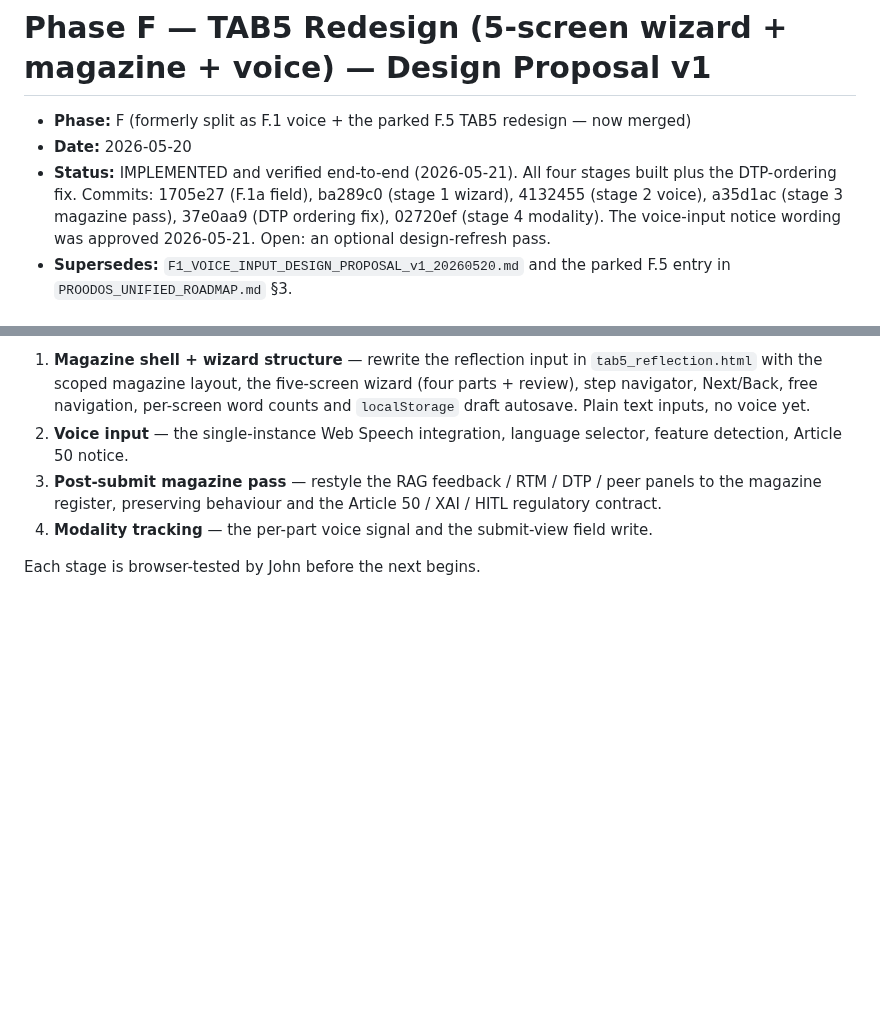
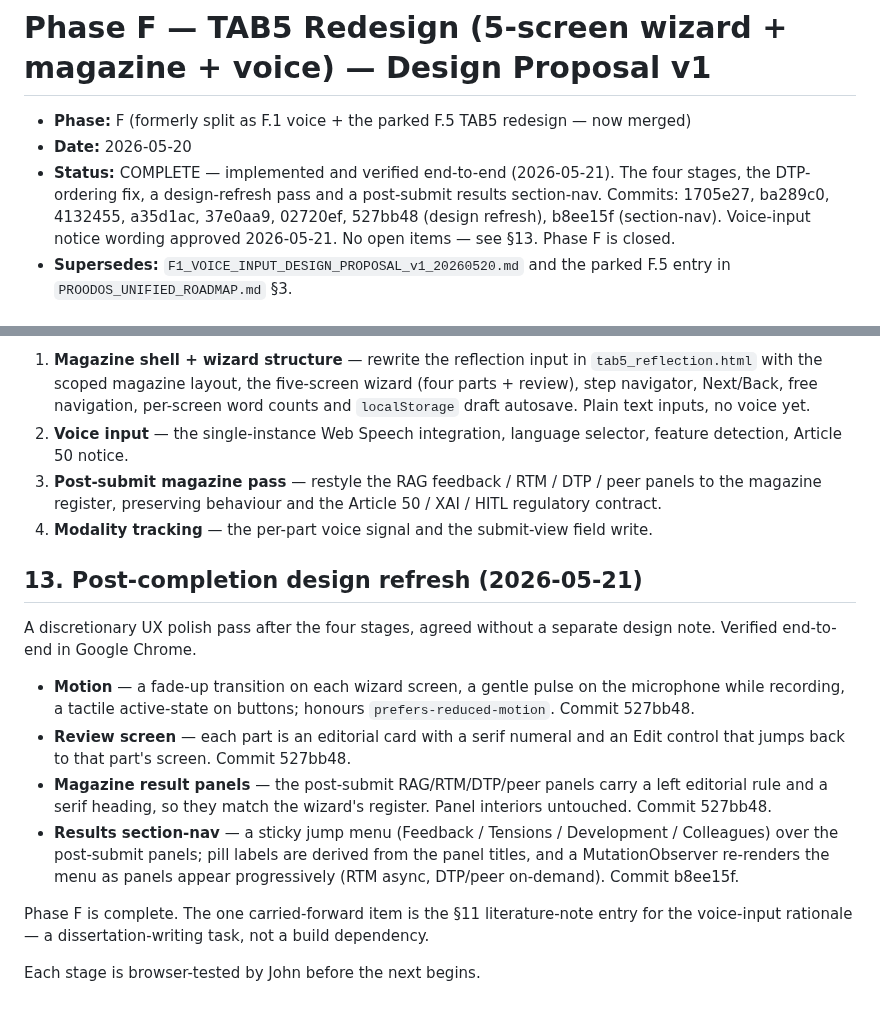
Before and after one commit to dourvas/unesco_ai_pd, a Markdown page: proodos_files/F_TAB5_REDESIGN_DESIGN_PROPOSAL_v1_20260520.md, 2 parts joined by grey strips. Drawn GitHub-style; blank space fills up the shorter version.

Commit message:
Phase F closed: record design refresh + section-nav, no open items
Final doc sync for Phase F. The proposal gets a section 13 recording
the post-completion design refresh (motion, review-screen polish,
magazine result panels) and the post-submit results section-nav; the
proposal status and the roadmap (snapshot log + Phase F section) are
updated to closed with no open items. One carried-forward
dissertation-writing task remains: the literature-note entry for the
voice-input rationale.

Co-Authored-By: Claude Opus 4.7 (1M context) <noreply@anthropic.com>

```diff
--- a/proodos_files/F_TAB5_REDESIGN_DESIGN_PROPOSAL_v1_20260520.md
+++ b/proodos_files/F_TAB5_REDESIGN_DESIGN_PROPOSAL_v1_20260520.md
@@ -2,7 +2,7 @@
 
 - **Phase:** F (formerly split as F.1 voice + the parked F.5 TAB5 redesign — now merged)
 - **Date:** 2026-05-20
-- **Status:** IMPLEMENTED and verified end-to-end (2026-05-21). All four stages built plus the DTP-ordering fix. Commits: 1705e27 (F.1a field), ba289c0 (stage 1 wizard), 4132455 (stage 2 voice), a35d1ac (stage 3 magazine pass), 37e0aa9 (DTP ordering fix), 02720ef (stage 4 modality). The voice-input notice wording was approved 2026-05-21. Open: an optional design-refresh pass.
+- **Status:** COMPLETE — implemented and verified end-to-end (2026-05-21). The four stages, the DTP-ordering fix, a design-refresh pass and a post-submit results section-nav. Commits: 1705e27, ba289c0, 4132455, a35d1ac, 37e0aa9, 02720ef, 527bb48 (design refresh), b8ee15f (section-nav). Voice-input notice wording approved 2026-05-21. No open items — see §13. Phase F is closed.
 - **Supersedes:** `F1_VOICE_INPUT_DESIGN_PROPOSAL_v1_20260520.md` and the parked
   F.5 entry in `PROODOS_UNIFIED_ROADMAP.md` §3.
 
@@ -245,4 +245,26 @@ Staged so each commit is reviewable and browser-testable:
 4. **Modality tracking** — the per-part voice signal and the submit-view field
    write.
 
+## 13. Post-completion design refresh (2026-05-21)
+
+A discretionary UX polish pass after the four stages, agreed without a separate
+design note. Verified end-to-end in Google Chrome.
+
+- **Motion** — a fade-up transition on each wizard screen, a gentle pulse on the
+  microphone while recording, a tactile active-state on buttons; honours
+  `prefers-reduced-motion`. Commit 527bb48.
+- **Review screen** — each part is an editorial card with a serif numeral and
+  an Edit control that jumps back to that part's screen. Commit 527bb48.
+- **Magazine result panels** — the post-submit RAG/RTM/DTP/peer panels carry a
+  left editorial rule and a serif heading, so they match the wizard's register.
+  Panel interiors untouched. Commit 527bb48.
+- **Results section-nav** — a sticky jump menu (Feedback / Tensions /
+  Development / Colleagues) over the post-submit panels; pill labels are
+  derived from the panel titles, and a MutationObserver re-renders the menu as
+  panels appear progressively (RTM async, DTP/peer on-demand). Commit b8ee15f.
+
+Phase F is complete. The one carried-forward item is the §11 literature-note
+entry for the voice-input rationale — a dissertation-writing task, not a build
+dependency.
+
 Each stage is browser-tested by John before the next begins.
```
Also changed, not shown: PROODOS_UNIFIED_ROADMAP.md (+2 -2 lines).
